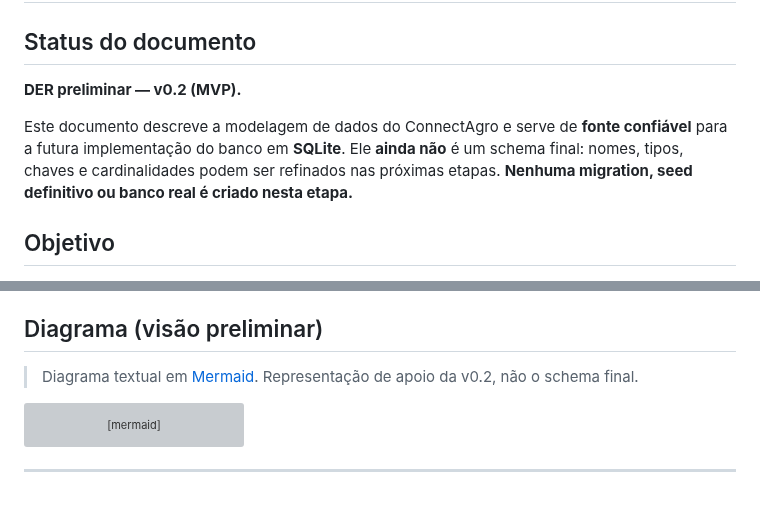
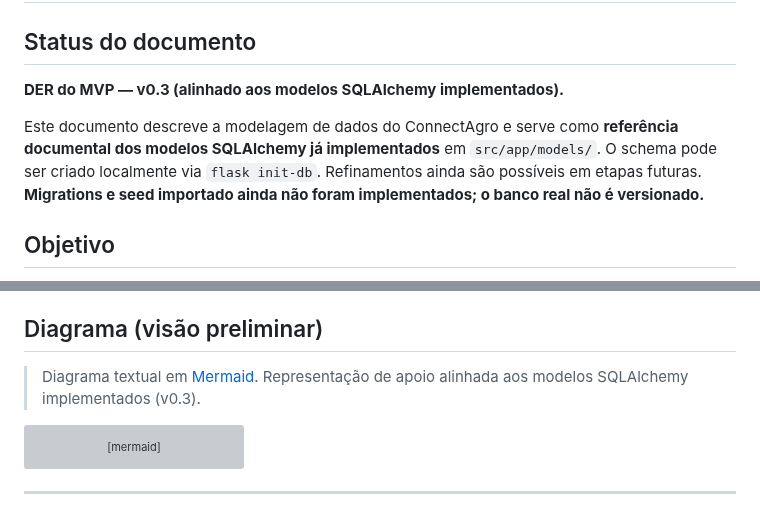
Before and after one commit to Helio965/Connectagro, a Markdown page: docs/04-modelagem-banco-der.md, 2 parts joined by grey strips. GitHub-like rendering; grey boxes are pictures that could not be loaded.

````diff
--- a/docs/04-modelagem-banco-der.md
+++ b/docs/04-modelagem-banco-der.md
@@ -2,13 +2,13 @@
 
 ## Status do documento
 
-**DER preliminar — v0.2 (MVP).**
+**DER do MVP — v0.3 (alinhado aos modelos SQLAlchemy implementados).**
 
-Este documento descreve a modelagem de dados do ConnectAgro e serve de **fonte
-confiável** para a futura implementação do banco em **SQLite**. Ele **ainda não**
-é um schema final: nomes, tipos, chaves e cardinalidades podem ser refinados nas
-próximas etapas. **Nenhuma migration, seed definitivo ou banco real é criado
-nesta etapa.**
+Este documento descreve a modelagem de dados do ConnectAgro e serve como
+**referência documental dos modelos SQLAlchemy já implementados** em
+`src/app/models/`. O schema pode ser criado localmente via `flask init-db`.
+Refinamentos ainda são possíveis em etapas futuras. **Migrations e seed importado
+ainda não foram implementados; o banco real não é versionado.**
 
 ## Objetivo
 
@@ -308,7 +308,7 @@ Registro das interações com a camada de IA. **No MVP a IA é simulada.**
 ## Diagrama (visão preliminar)
 
 > Diagrama textual em [Mermaid](https://mermaid.js.org/). Representação de apoio
-> da v0.2, não o schema final.
+> alinhada aos modelos SQLAlchemy implementados (v0.3).
 
 ```mermaid
 erDiagram
````
Also changed, not shown: docs/05-dicionario-de-dados.md (+6 -5 lines), docs/06-1-arquitetura-tecnica-mvp.md (+15 -5 lines).
